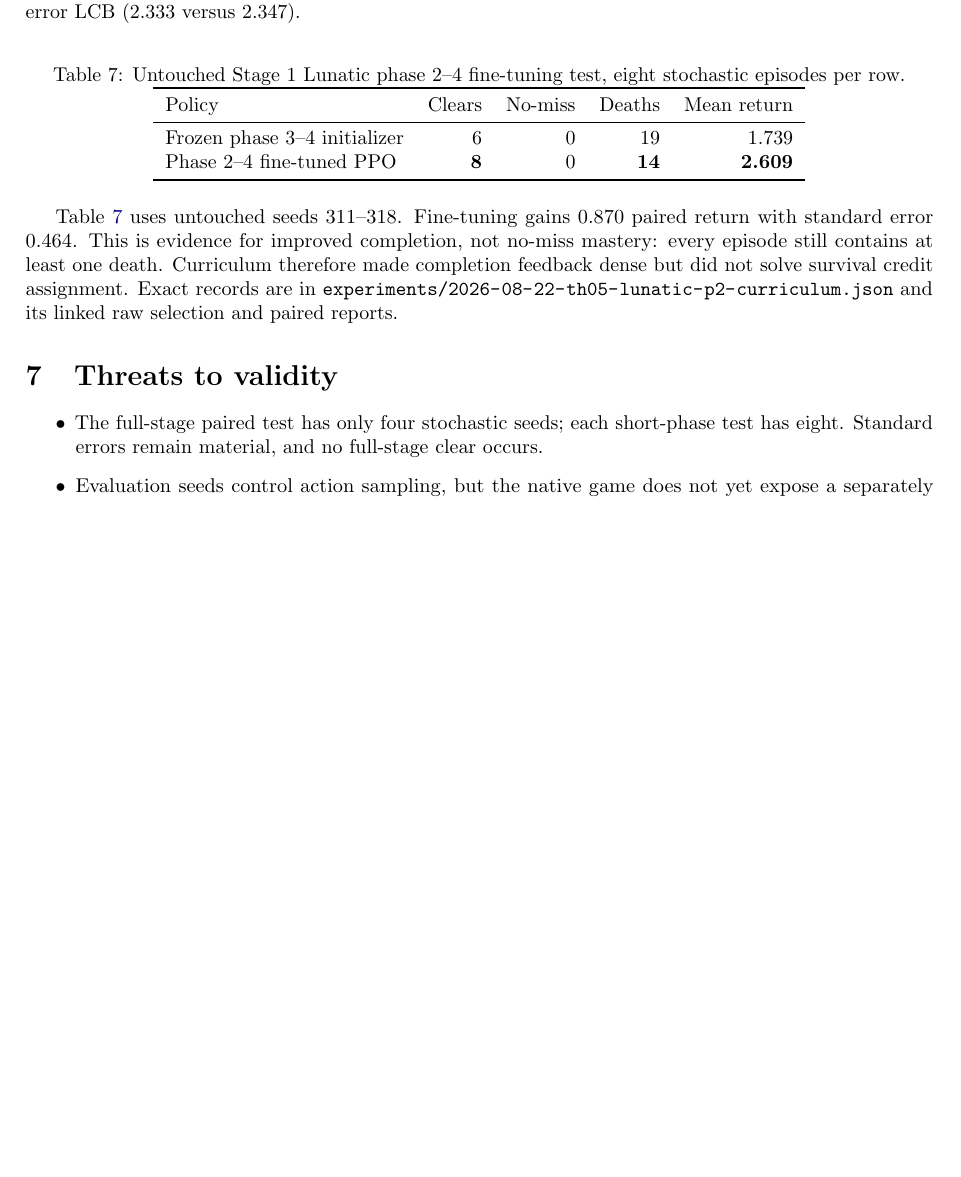
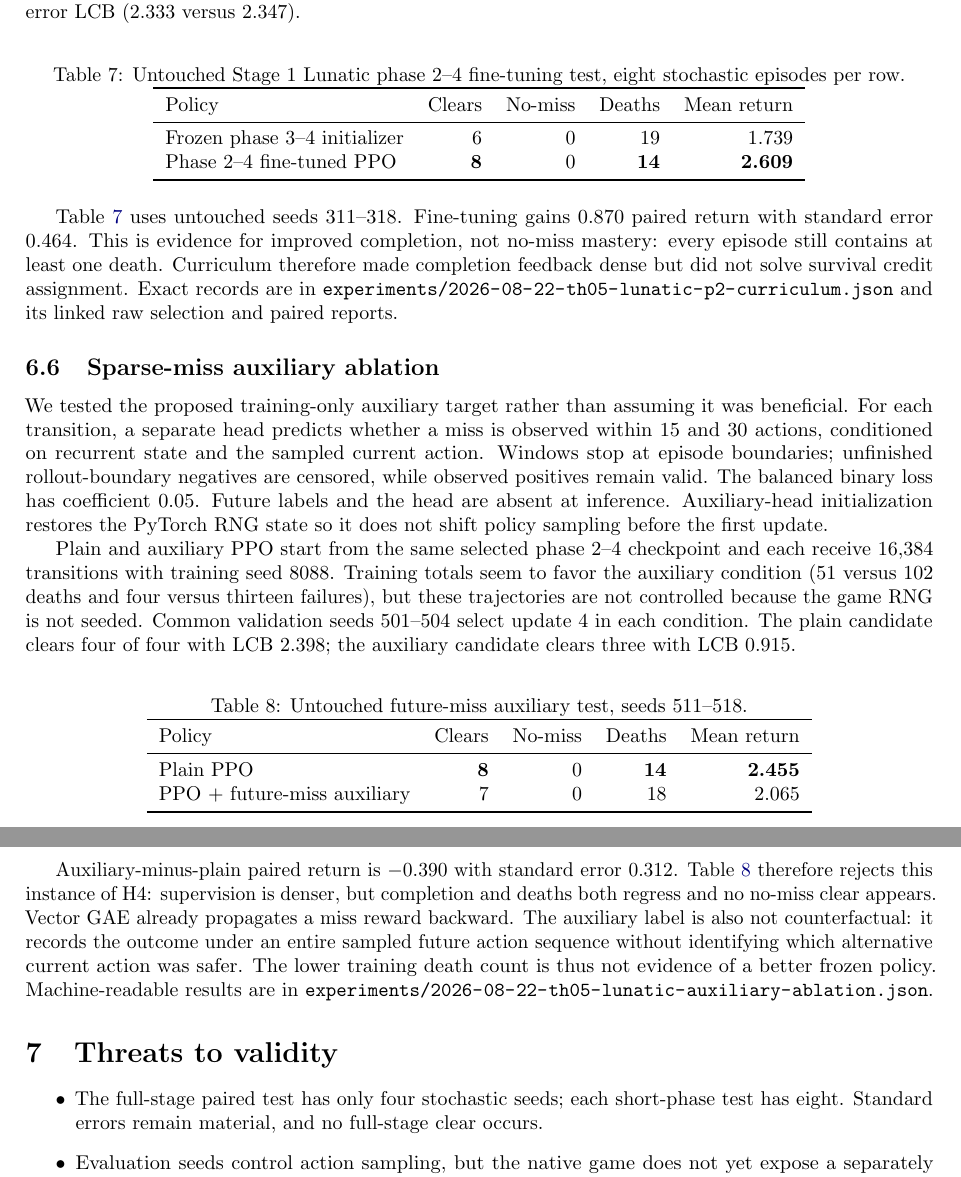
Before and after one commit to N0zoM1z0/touhou-pc98-rl, a LaTeX paper (paper/main.tex): part of page 7 of 9 before the commit and two parts of pages 7 and 8 of 9 after it, the two joined at a grey line, cut so that both start at the same text, the shorter picture padded with empty space. Compiled offline with pdfLaTeX.

Commit message:
docs: reject the future-miss auxiliary pilot

```diff
--- a/paper/main.tex
+++ b/paper/main.tex
@@ -543,6 +543,49 @@ survival credit assignment.  Exact records are in
 \path{experiments/2026-08-22-th05-lunatic-p2-curriculum.json} and its linked raw
 selection and paired reports.
 
+\subsection{Sparse-miss auxiliary ablation}
+
+We tested the proposed training-only auxiliary target rather than assuming it
+was beneficial.  For each transition, a separate head predicts whether a miss
+is observed within 15 and 30 actions, conditioned on recurrent state and the
+sampled current action.  Windows stop at episode boundaries; unfinished
+rollout-boundary negatives are censored, while observed positives remain valid.
+The balanced binary loss has coefficient 0.05.  Future labels and the head are
+absent at inference.  Auxiliary-head initialization restores the PyTorch RNG
+state so it does not shift policy sampling before the first update.
+
+Plain and auxiliary PPO start from the same selected phase 2--4 checkpoint and
+each receive 16,384 transitions with training seed 8088.  Training totals seem
+to favor the auxiliary condition (51 versus 102 deaths and four versus thirteen
+failures), but these trajectories are not controlled because the game RNG is
+not seeded.  Common validation seeds 501--504 select update 4 in each condition.
+The plain candidate clears four of four with LCB 2.398; the auxiliary candidate
+clears three with LCB 0.915.
+
+\begin{table}[ht]
+  \centering
+  \caption{Untouched future-miss auxiliary test, seeds 511--518.}
+  \label{tab:auxiliary}
+  \begin{tabular}{lrrrr}
+    \toprule
+    Policy & Clears & No-miss & Deaths & Mean return \\
+    \midrule
+    Plain PPO & \textbf{8} & 0 & \textbf{14} & \textbf{2.455} \\
+    PPO + future-miss auxiliary & 7 & 0 & 18 & 2.065 \\
+    \bottomrule
+  \end{tabular}
+\end{table}
+
+Auxiliary-minus-plain paired return is $-0.390$ with standard error 0.312.
+Table~\ref{tab:auxiliary} therefore rejects this instance of H4: supervision is
+denser, but completion and deaths both regress and no no-miss clear appears.
+Vector GAE already propagates a miss reward backward.  The auxiliary label is
+also not counterfactual: it records the outcome under an entire sampled future
+action sequence without identifying which alternative current action was safer.
+The lower training death count is thus not evidence of a better frozen policy.
+Machine-readable results are in
+\path{experiments/2026-08-22-th05-lunatic-auxiliary-ablation.json}.
+
 \section{Threats to validity}
 
 \begin{itemize}
```
Also changed, not shown: CPU_RL.md (+30 -3 lines), paper/main.pdf, paper/main.tex (32 more changed lines), 4 other files.
